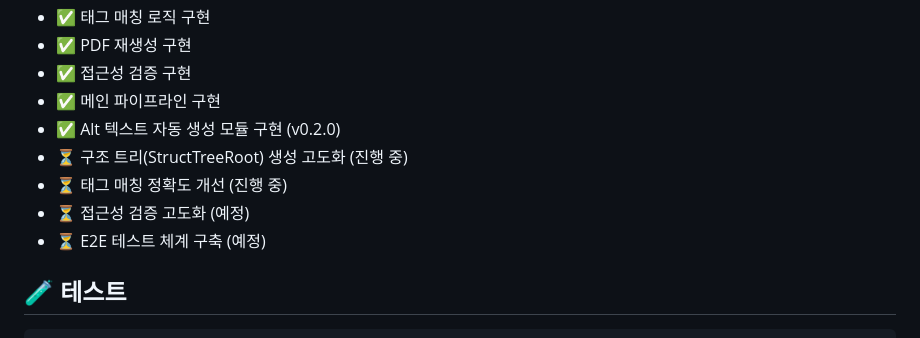
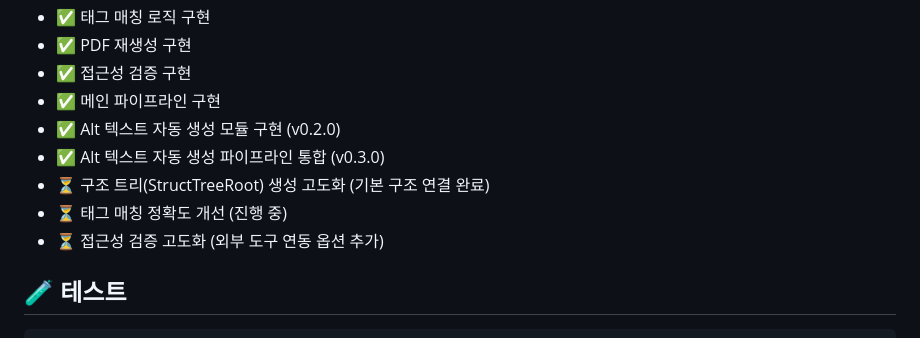
Before and after one commit to 489156/pdf-auto-tagger, a Markdown page: README.md, the part around the change. GitHub-like rendering.

```diff
--- a/README.md
+++ b/README.md
@@ -104,10 +104,10 @@ pdf-auto-tagger/
 - ✅ 접근성 검증 구현
 - ✅ 메인 파이프라인 구현
 - ✅ Alt 텍스트 자동 생성 모듈 구현 (v0.2.0)
-- ⏳ 구조 트리(StructTreeRoot) 생성 고도화 (진행 중)
+- ✅ Alt 텍스트 자동 생성 파이프라인 통합 (v0.3.0)
+- ⏳ 구조 트리(StructTreeRoot) 생성 고도화 (기본 구조 연결 완료)
 - ⏳ 태그 매칭 정확도 개선 (진행 중)
-- ⏳ 접근성 검증 고도화 (예정)
-- ⏳ E2E 테스트 체계 구축 (예정)
+- ⏳ 접근성 검증 고도화 (외부 도구 연동 옵션 추가)
 
 ## 🧪 테스트
 
```
